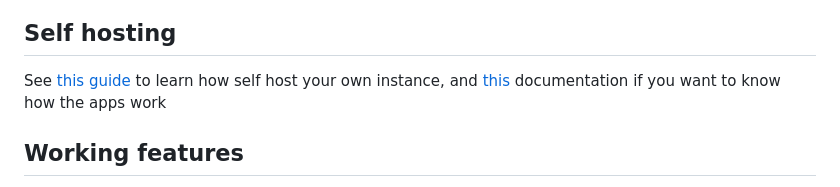
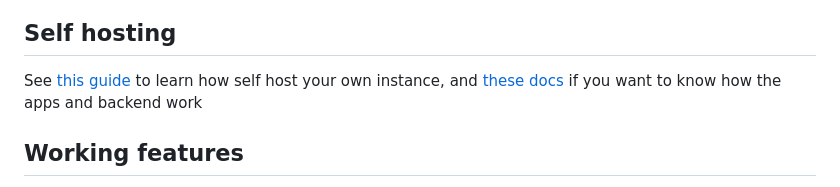
Before and after one commit to idkwhere1sthisname/blazertube, a Markdown page: README.md, the part around the change. Drawn GitHub-style.

```diff
--- a/README.md
+++ b/README.md
@@ -35,7 +35,7 @@ This allows you to install updates to BlazerTube without having to manually repl
 
 ## Self hosting
 
-See [this guide](/self_host_guide.md) to learn how self host your own instance, and [this](DOCS.md) documentation if you want to know how the apps work
+See [this guide](/self_host_guide.md) to learn how self host your own instance, and [these docs](DOCS.md) if you want to know how the apps and backend work
 
 ## Working features
 
```
